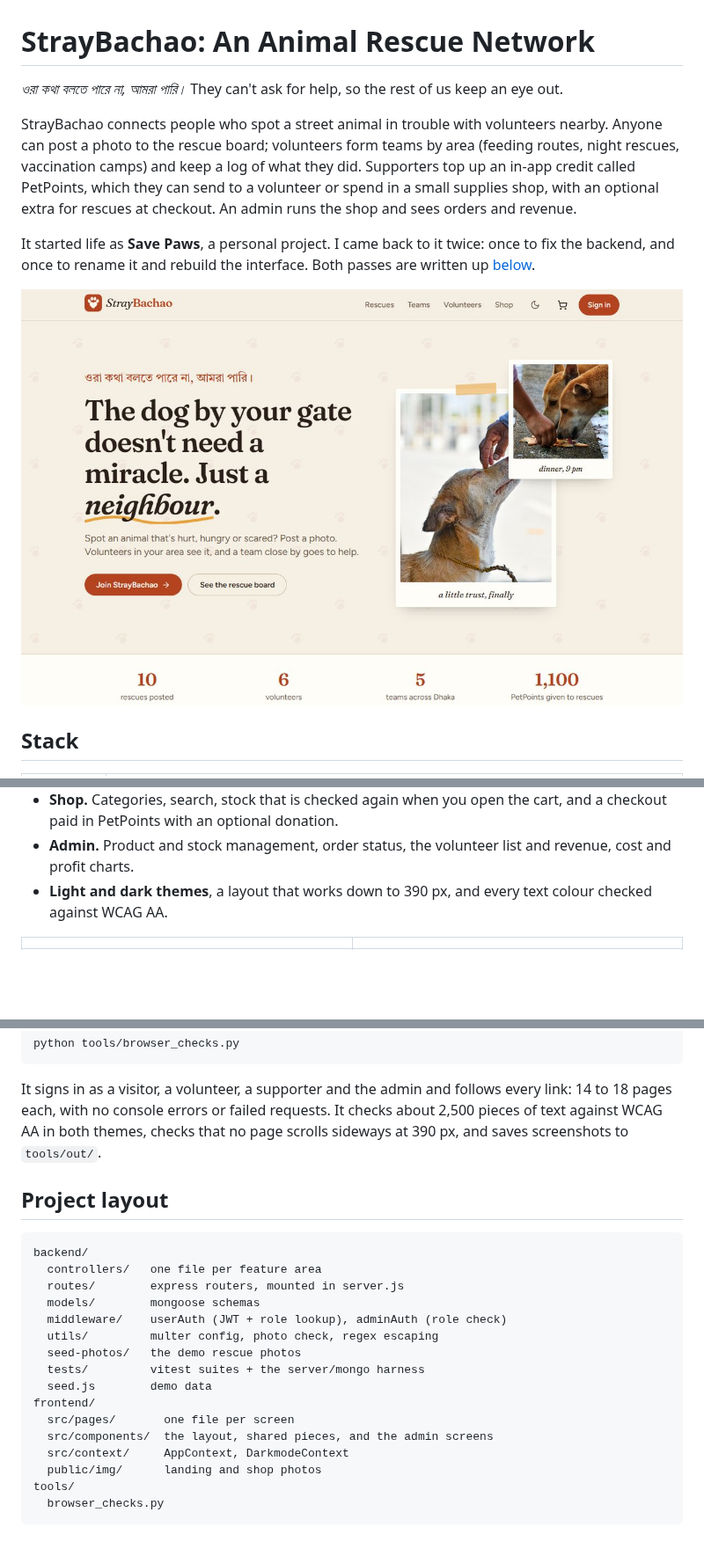
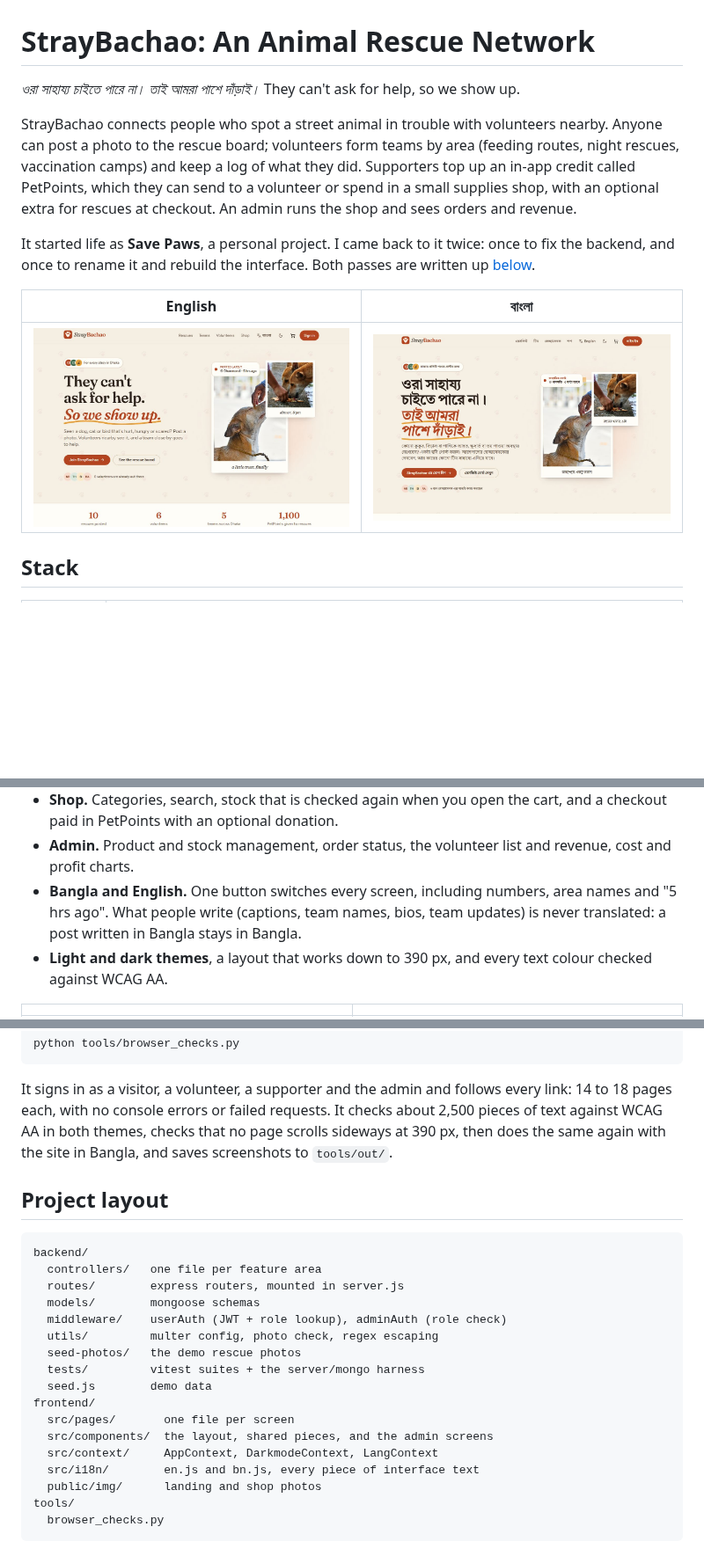
Before and after one commit to FaiazPronoy/Pother-Bondhu, a Markdown page: README.md, 3 parts joined by grey strips. Shown at 88% size. GitHub-like rendering; pictures changed too: docs/landing-bn.jpg (added), docs/landing.jpg; blank space fills up the shorter version.

```diff
--- a/README.md
+++ b/README.md
@@ -1,6 +1,6 @@
 # StrayBachao: An Animal Rescue Network
 
-*ওরা কথা বলতে পারে না, আমরা পারি।* They can't ask for help, so the rest of us keep an eye out.
+*ওরা সাহায্য চাইতে পারে না। তাই আমরা পাশে দাঁড়াই।* They can't ask for help, so we show up.
 
 StrayBachao connects people who spot a street animal in trouble with volunteers
 nearby. Anyone can post a photo to the rescue board; volunteers form teams by
@@ -13,7 +13,9 @@ It started life as **Save Paws**, a personal project. I came back to it twice:
 once to fix the backend, and once to rename it and rebuild the interface. Both
 passes are written up [below](#what-changed-and-why).
 
-![The landing page](docs/landing.jpg)
+| English | বাংলা |
+|---|---|
+| ![The landing page in English](docs/landing.jpg) | ![The landing page in Bangla](docs/landing-bn.jpg) |
 
 ## Stack
 
@@ -43,6 +45,9 @@ passes are written up [below](#what-changed-and-why).
   cart, and a checkout paid in PetPoints with an optional donation.
 - **Admin.** Product and stock management, order status, the volunteer list
   and revenue, cost and profit charts.
+- **Bangla and English.** One button switches every screen, including numbers,
+  area names and "5 hrs ago". What people write (captions, team names, bios,
+  team updates) is never translated: a post written in Bangla stays in Bangla.
 - **Light and dark themes**, a layout that works down to 390 px, and every text
   colour checked against WCAG AA.
 
@@ -152,7 +157,8 @@ python tools/browser_checks.py
 It signs in as a visitor, a volunteer, a supporter and the admin and follows
 every link: 14 to 18 pages each, with no console errors or failed requests. It
 checks about 2,500 pieces of text against WCAG AA in both themes, checks that
-no page scrolls sideways at 390 px, and saves screenshots to `tools/out/`.
+no page scrolls sideways at 390 px, then does the same again with the site in
+Bangla, and saves screenshots to `tools/out/`.
 
 ## Project layout
 
@@ -169,7 +175,8 @@ backend/
 frontend/
   src/pages/       one file per screen
   src/components/  the layout, shared pieces, and the admin screens
-  src/context/     AppContext, DarkmodeContext
+  src/context/     AppContext, DarkmodeContext, LangContext
+  src/i18n/        en.js and bn.js, every piece of interface text
   public/img/      landing and shop photos
 tools/
   browser_checks.py
```
Also changed, not shown: other parts of README.md (+5 -0 lines).
